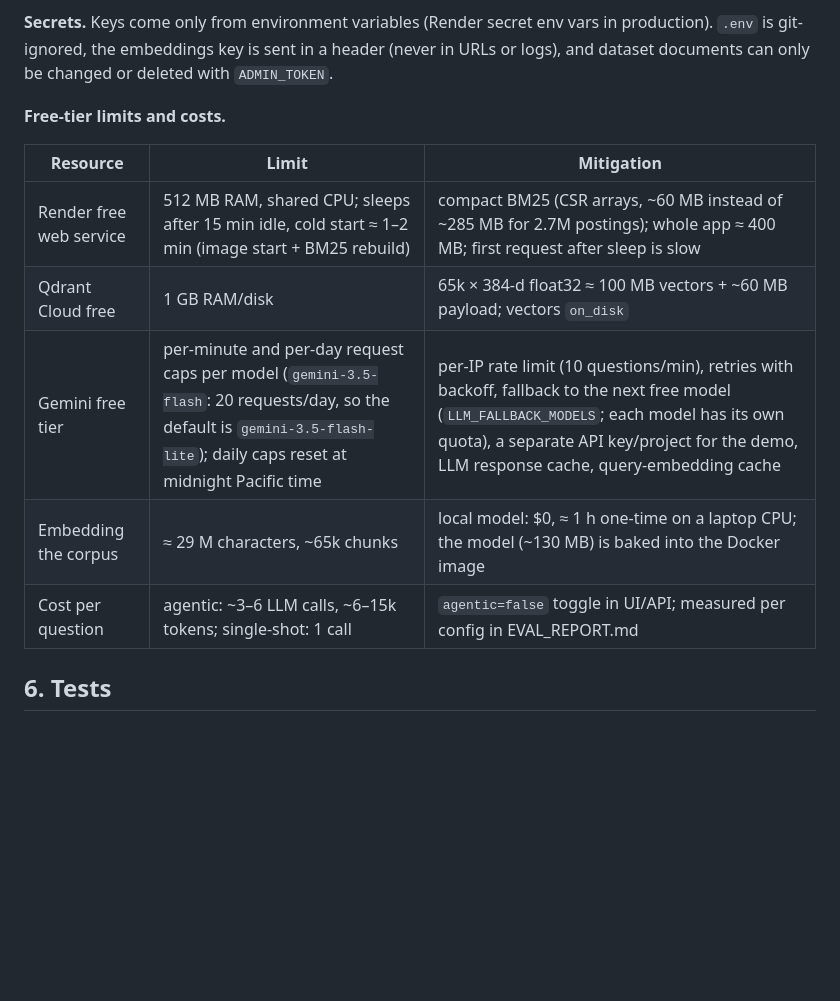
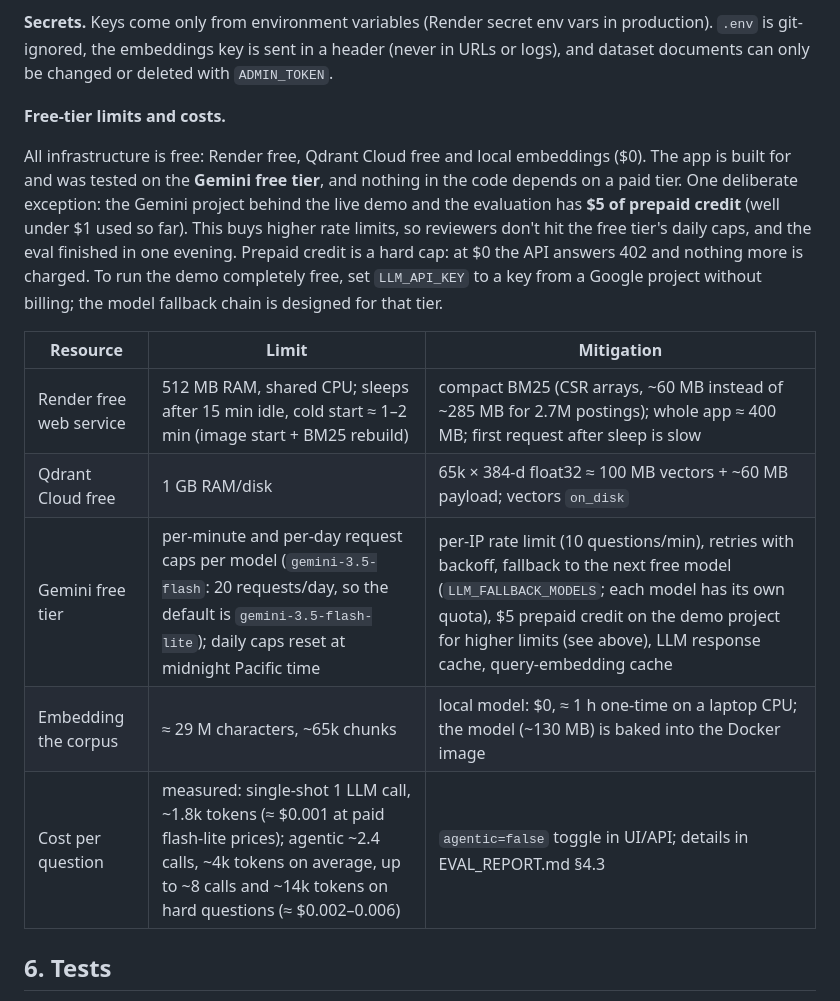
Before and after one commit to luukitto/AI-agent-Upgaming, a Markdown page: README.md, the part around the change. GitHub-like rendering; blank space fills up the shorter version.

```diff
--- a/README.md
+++ b/README.md
@@ -146,13 +146,20 @@ is sent in a header (never in URLs or logs), and dataset documents can only be c
 
 **Free-tier limits and costs.**
 
+All infrastructure is free: Render free, Qdrant Cloud free and local embeddings ($0). The app is built for and was
+tested on the **Gemini free tier**, and nothing in the code depends on a paid tier. One deliberate exception: the
+Gemini project behind the live demo and the evaluation has **$5 of prepaid credit** (well under $1 used so far).
+This buys higher rate limits, so reviewers don't hit the free tier's daily caps, and the eval finished in one evening.
+Prepaid credit is a hard cap: at $0 the API answers 402 and nothing more is charged. To run the demo completely free,
+set `LLM_API_KEY` to a key from a Google project without billing; the model fallback chain is designed for that tier.
+
 | Resource | Limit | Mitigation |
 |---|---|---|
 | Render free web service | 512 MB RAM, shared CPU; sleeps after 15 min idle, cold start ≈ 1–2 min (image start + BM25 rebuild) | compact BM25 (CSR arrays, ~60 MB instead of ~285 MB for 2.7M postings); whole app ≈ 400 MB; first request after sleep is slow |
 | Qdrant Cloud free | 1 GB RAM/disk | 65k × 384-d float32 ≈ 100 MB vectors + ~60 MB payload; vectors `on_disk` |
-| Gemini free tier | per-minute and per-day request caps per model (`gemini-3.5-flash`: 20 requests/day, so the default is `gemini-3.5-flash-lite`); daily caps reset at midnight Pacific time | per-IP rate limit (10 questions/min), retries with backoff, fallback to the next free model (`LLM_FALLBACK_MODELS`; each model has its own quota), a separate API key/project for the demo, LLM response cache, query-embedding cache |
+| Gemini free tier | per-minute and per-day request caps per model (`gemini-3.5-flash`: 20 requests/day, so the default is `gemini-3.5-flash-lite`); daily caps reset at midnight Pacific time | per-IP rate limit (10 questions/min), retries with backoff, fallback to the next free model (`LLM_FALLBACK_MODELS`; each model has its own quota), $5 prepaid credit on the demo project for higher limits (see above), LLM response cache, query-embedding cache |
 | Embedding the corpus | ≈ 29 M characters, ~65k chunks | local model: $0, ≈ 1 h one-time on a laptop CPU; the model (~130 MB) is baked into the Docker image |
-| Cost per question | agentic: ~3–6 LLM calls, ~6–15k tokens; single-shot: 1 call | `agentic=false` toggle in UI/API; measured per config in EVAL_REPORT.md |
+| Cost per question | measured: single-shot 1 LLM call, ~1.8k tokens (≈ $0.001 at paid flash-lite prices); agentic ~2.4 calls, ~4k tokens on average, up to ~8 calls and ~14k tokens on hard questions (≈ $0.002–0.006) | `agentic=false` toggle in UI/API; details in EVAL_REPORT.md §4.3 |
 
 ## 6. Tests
 
```
Also changed, not shown: AI_USAGE.md (+4 -4 lines).
